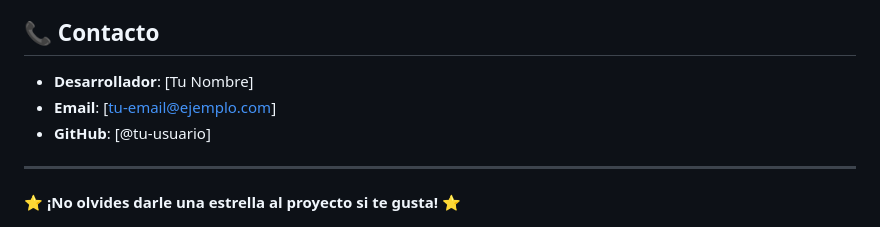
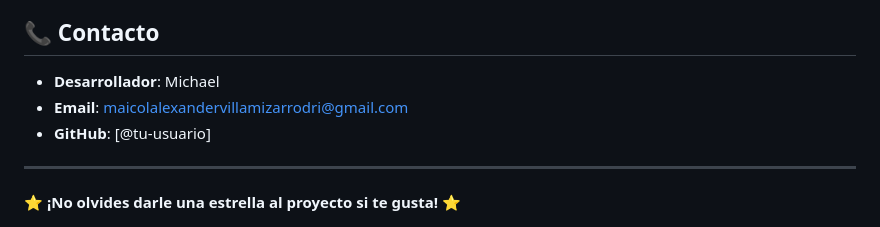
Before and after one commit to Wtfjshdj/wake-up-smile-and-learn, a Markdown page: README.md, the part around the change. Drawn GitHub-style.

```diff
--- a/README.md
+++ b/README.md
@@ -136,8 +136,8 @@ Si tienes problemas o preguntas:
 
 ## 📞 Contacto
 
-- **Desarrollador**: [Tu Nombre]
-- **Email**: [tu-email@ejemplo.com]
+- **Desarrollador**: Michael
+- **Email**: maicolalexandervillamizarrodri@gmail.com
 - **GitHub**: [@tu-usuario]
 
 ---
```
